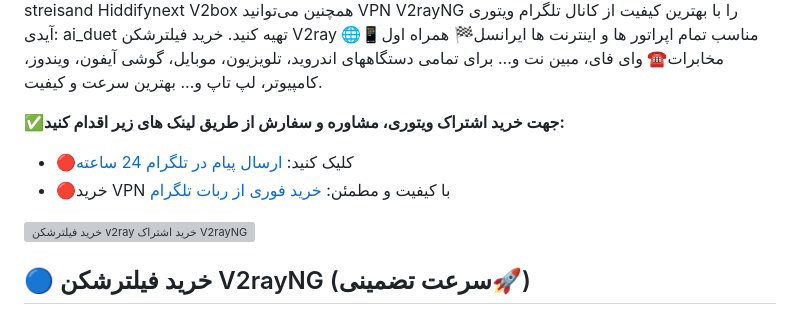
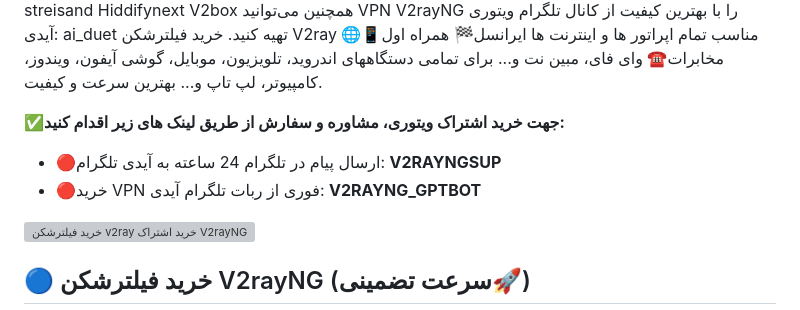
Before and after one commit to v2rayngvip1/v2ray, a Markdown page: README.md, the part around the change. Rendered like a GitHub page; grey boxes are pictures that could not be loaded.

```diff
--- a/README.md
+++ b/README.md
@@ -3,8 +3,8 @@
 
 ✅**جهت خرید اشتراک ویتوری، مشاوره و سفارش از طریق لینک های زیر اقدام کنید:**
 
-- 🔴کلیک کنید: [ارسال پیام در تلگرام 24 ساعته](https://t.me/v2rayngsup)
-- 🔴خرید VPN با کیفیت و مطمئن: [خرید فوری از ربات تلگرام](https://t.me/v2rayng_gptbot)
+- 🔴ارسال پیام در تلگرام 24 ساعته به آیدی تلگرام: **V2RAYNGSUP**
+- 🔴خرید VPN فوری از ربات تلگرام آیدی: **V2RAYNG_GPTBOT**
 
 ![خرید فیلترشکن v2ray خرید اشتراک V2rayNG خرید وی پی ان ویتوری](https://github.com/v2rayngvip1/v2ray/blob/main/%D8%AE%D8%B1%DB%8C%D8%AF%20%D8%A7%D8%B4%D8%AA%D8%B1%D8%A7%DA%A9%20V2rayNG%20%D8%AE%D8%B1%DB%8C%D8%AF%20%D9%81%DB%8C%D9%84%D8%AA%D8%B1%20%D8%B4%DA%A9%D9%86%20V2ray.jpg?raw=true)
 
```
